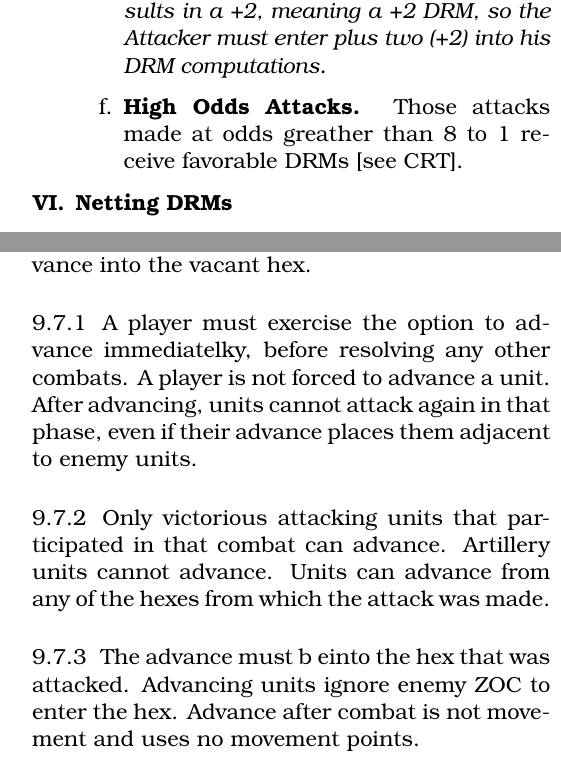
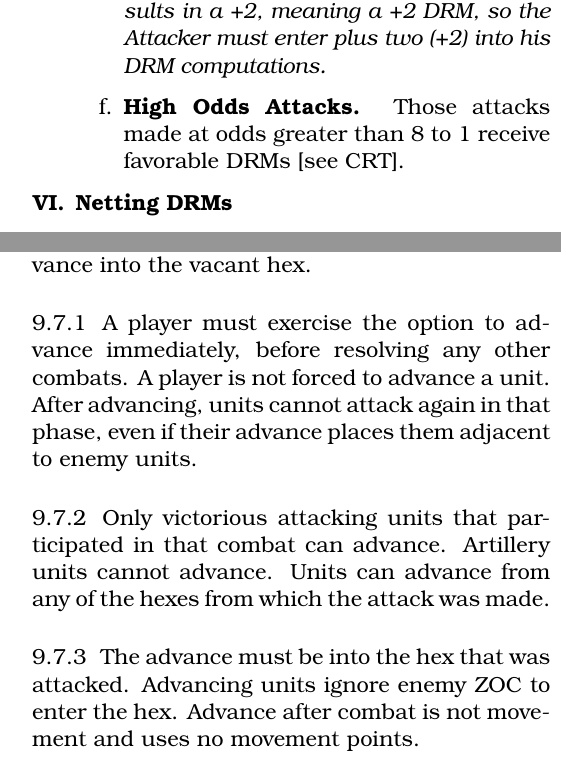
Before and after one commit to djberg96/Invasion-Sicily, a LaTeX document (main.tex, which reads combat.tex): two parts of the columns of pages 14 and 16 of 28, joined at a grey line, cut so that both start at the same text. Compiled offline with pdfLaTeX.

Commit message:
Fix typos in combat section.

```diff
--- a/combat.tex
+++ b/combat.tex
@@ -141,7 +141,7 @@ The attacking player resolves all declared combats in any order desired, using t
 
         \textbf{Example:} \textit{Attacker lead unit has ER 5 and defender lead unit ER is 7. Subtract Attacker (5) from Defender (7). This results in a +2, meaning a +2 DRM, so the Attacker must enter plus two (+2) into his DRM computations.}
 
-        \item \textbf{High Odds Attacks.} Those attacks made at odds greather than 8 to 1 receive favorable DRMs [see CRT].
+        \item \textbf{High Odds Attacks.} Those attacks made at odds greater than 8 to 1 receive favorable DRMs [see CRT].
     \end{enumerate}
 
     \item \textbf{Netting DRMs}
@@ -249,13 +249,13 @@ All units as their first option must choose not to retreat through any sort of e
 When the original defender hex has been vacated as a result of combat, the attacking units can advance into the vacant hex.
 
 \subsubsection{}
-A player must exercise the option to advance immediatelky, before resolving any other combats. A player is not forced to advance a unit. After advancing, units cannot attack again in that phase, even if their advance places them adjacent to enemy units.
+A player must exercise the option to advance immediately, before resolving any other combats. A player is not forced to advance a unit. After advancing, units cannot attack again in that phase, even if their advance places them adjacent to enemy units.
 
 \subsubsection{}
 Only victorious attacking units that participated in that combat can advance. Artillery units cannot advance. Units can advance from any of the hexes from which the attack was made.
 
 \subsubsection{}
-The advance must b einto the hex that was attacked. Advancing units ignore enemy ZOC to enter the hex. Advance after combat is not movement and uses no movement points.
+The advance must be into the hex that was attacked. Advancing units ignore enemy ZOC to enter the hex. Advance after combat is not movement and uses no movement points.
 
 \subsubsection{}
 Units cannot violate stacking limits at the end of an advance after combat.
```
Also changed, not shown: combat.tex (2 more changed lines).
